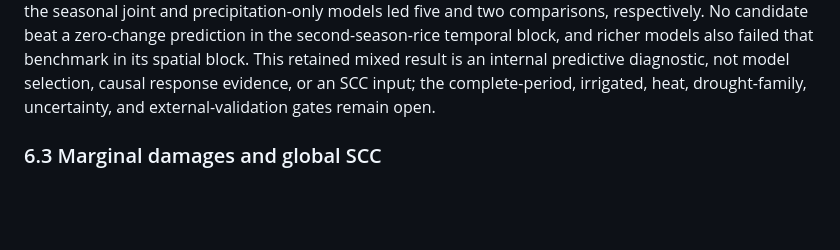
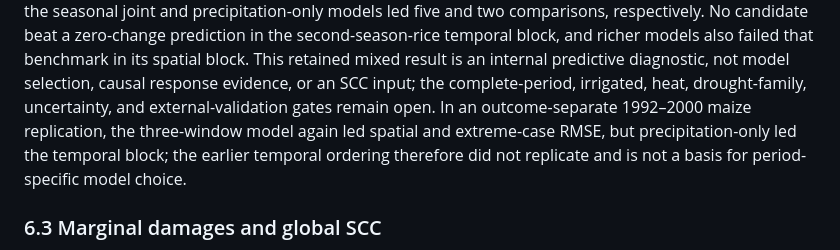
Before and after one commit to jbbcsu/give-wildfire-carbon-feedback, a Markdown page: manuscript/MAIN_MANUSCRIPT.md, the part around the change. GitHub-like rendering; blank space fills up the shorter version.

```diff
--- a/manuscript/MAIN_MANUSCRIPT.md
+++ b/manuscript/MAIN_MANUSCRIPT.md
@@ -112,7 +112,11 @@ the second-season-rice temporal block, and richer models also failed that
 benchmark in its spatial block. This retained mixed result is an internal
 predictive diagnostic, not model selection, causal response evidence, or an
 SCC input; the complete-period, irrigated, heat, drought-family, uncertainty,
-and external-validation gates remain open.
+and external-validation gates remain open. In an outcome-separate 1992–2000
+maize replication, the three-window model again led spatial and extreme-case
+RMSE, but precipitation-only led the temporal block; the earlier temporal
+ordering therefore did not replicate and is not a basis for period-specific
+model choice.
 
 ### 6.3 Marginal damages and global SCC
 
```
Also changed, not shown: RESULTS_STATUS.md (+14 -0 lines).
